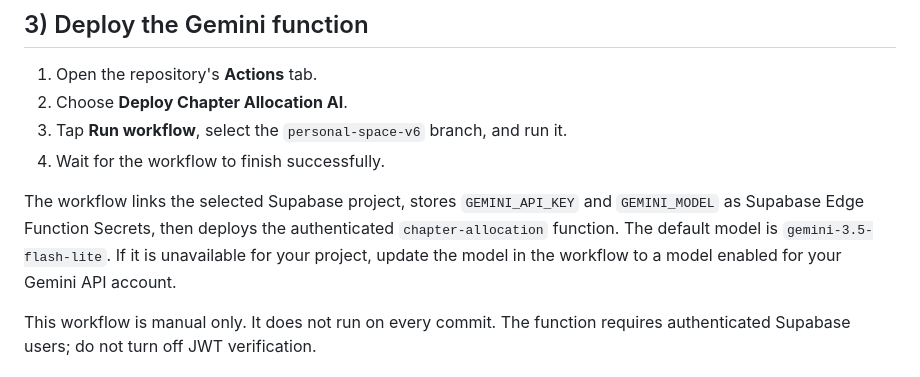
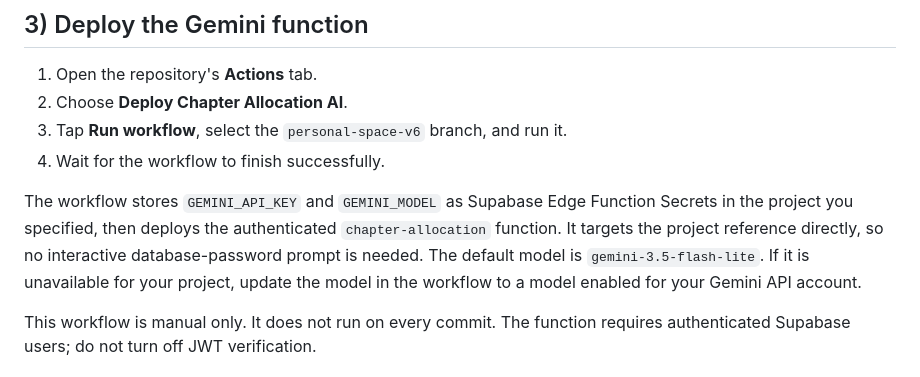
Before and after one commit to raashop/personal-space-jee., a Markdown page: supabase/README.md, the part around the change. GitHub-like rendering.

Commit message:
Clarify direct Supabase target for Gemini deployment

```diff
--- a/supabase/README.md
+++ b/supabase/README.md
@@ -28,7 +28,7 @@ Do not add these values to source code or issue comments. GitHub Actions stores
 3. Tap **Run workflow**, select the `personal-space-v6` branch, and run it.
 4. Wait for the workflow to finish successfully.
 
-The workflow links the selected Supabase project, stores `GEMINI_API_KEY` and `GEMINI_MODEL` as Supabase Edge Function Secrets, then deploys the authenticated `chapter-allocation` function. The default model is `gemini-3.5-flash-lite`. If it is unavailable for your project, update the model in the workflow to a model enabled for your Gemini API account.
+The workflow stores `GEMINI_API_KEY` and `GEMINI_MODEL` as Supabase Edge Function Secrets in the project you specified, then deploys the authenticated `chapter-allocation` function. It targets the project reference directly, so no interactive database-password prompt is needed. The default model is `gemini-3.5-flash-lite`. If it is unavailable for your project, update the model in the workflow to a model enabled for your Gemini API account.
 
 This workflow is manual only. It does not run on every commit. The function requires authenticated Supabase users; do not turn off JWT verification.
 
```
